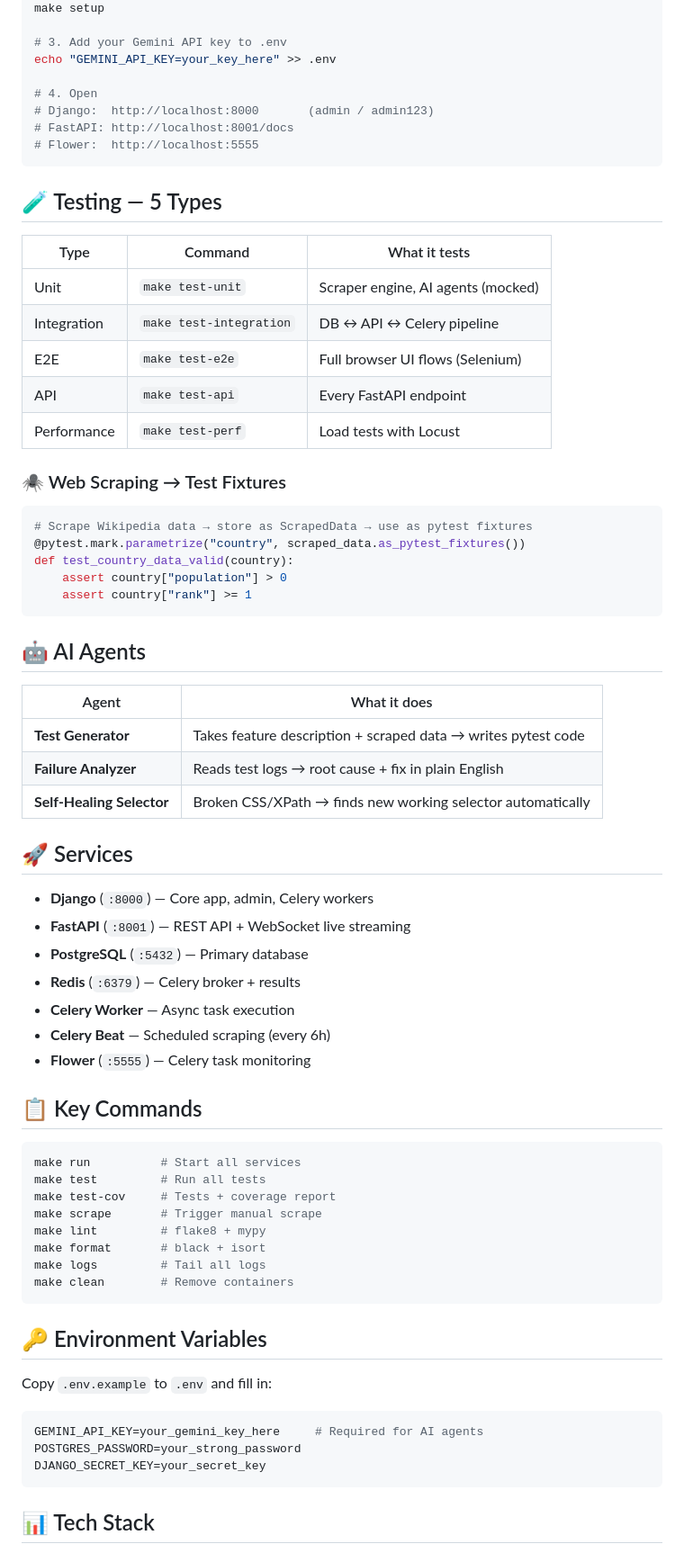
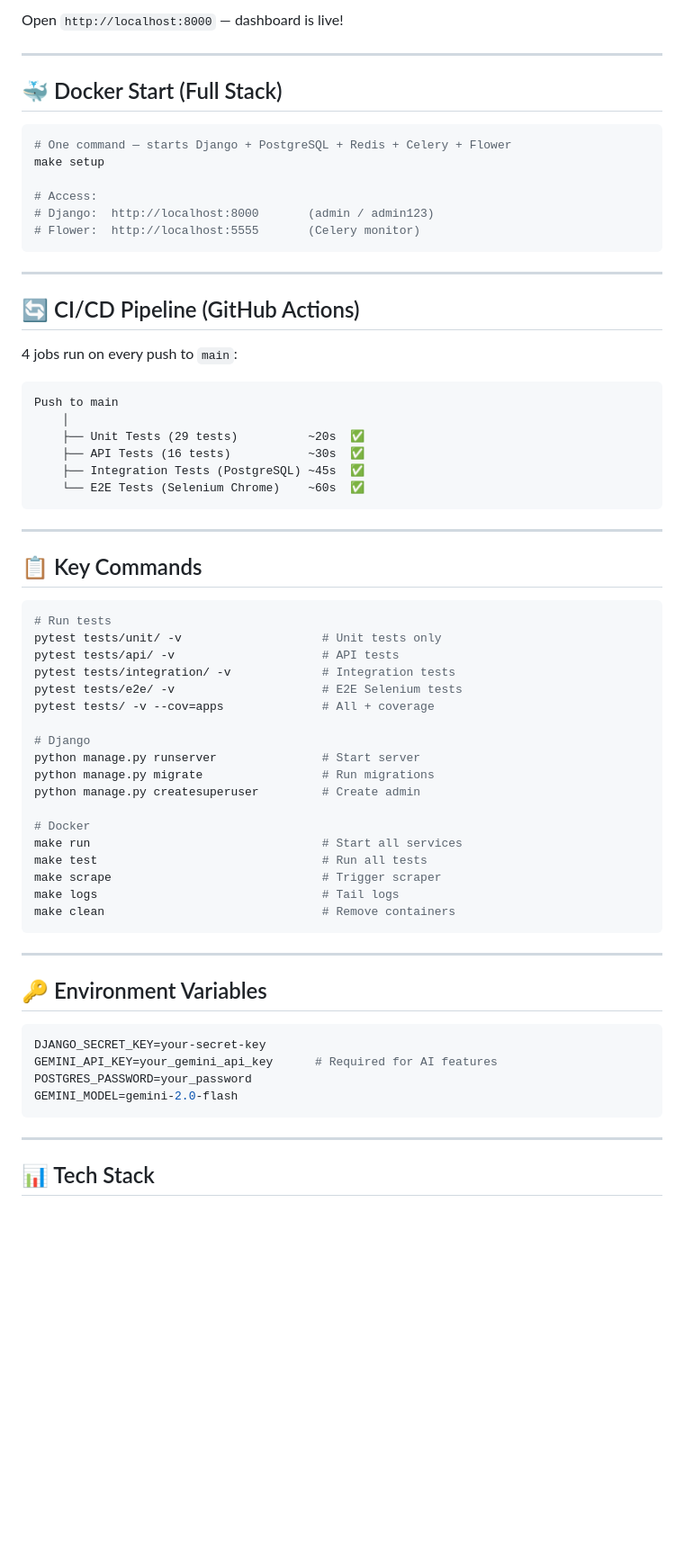
Before and after one commit to tushar-kumar-9354/qa-pilot, a Markdown page: README.md, the part around one of its changes. Shown at 90% size. Rendered like a GitHub page; blank space fills up the shorter version.

````diff
--- a/README.md
+++ b/README.md
@@ -47,74 +155,70 @@ cd qa-pilot
+Open `http://localhost:8000` — dashboard is live!
+
+---
+
+## 🐳 Docker Start (Full Stack)
+
+```bash
+# One command — starts Django + PostgreSQL + Redis + Celery + Flower
 make setup
 
-# 3. Add your Gemini API key to .env
-echo "GEMINI_API_KEY=your_key_here" >> .env
-
-# 4. Open
+# Access:
 # Django:  http://localhost:8000       (admin / admin123)
-# FastAPI: http://localhost:8001/docs
-# Flower:  http://localhost:5555
+# Flower:  http://localhost:5555       (Celery monitor)
 ```
 
-## 🧪 Testing — 5 Types
+---
 
-| Type | Command | What it tests |
-|------|---------|---------------|
-| Unit | `make test-unit` | Scraper engine, AI agents (mocked) |
-| Integration | `make test-integration` | DB ↔ API ↔ Celery pipeline |
-| E2E | `make test-e2e` | Full browser UI flows (Selenium) |
-| API | `make test-api` | Every FastAPI endpoint |
-| Performance | `make test-perf` | Load tests with Locust |
+## 🔄 CI/CD Pipeline (GitHub Actions)
 
-### 🕷️ Web Scraping → Test Fixtures
+4 jobs run on every push to `main`:
 
-```python
-# Scrape Wikipedia data → store as ScrapedData → use as pytest fixtures
-@pytest.mark.parametrize("country", scraped_data.as_pytest_fixtures())
-def test_country_data_valid(country):
-    assert country["population"] > 0
-    assert country["rank"] >= 1
+```
+Push to main
+    │
+    ├── Unit Tests (29 tests)          ~20s  ✅
+    ├── API Tests (16 tests)           ~30s  ✅
+    ├── Integration Tests (PostgreSQL) ~45s  ✅
+    └── E2E Tests (Selenium Chrome)    ~60s  ✅
 ```
 
-## 🤖 AI Agents
-
-| Agent | What it does |
-|-------|-------------|
-| **Test Generator** | Takes feature description + scraped data → writes pytest code |
-| **Failure Analyzer** | Reads test logs → root cause + fix in plain English |
-| **Self-Healing Selector** | Broken CSS/XPath → finds new working selector automatically |
-
-## 🚀 Services
-
-- **Django** (`:8000`) — Core app, admin, Celery workers
-- **FastAPI** (`:8001`) — REST API + WebSocket live streaming
-- **PostgreSQL** (`:5432`) — Primary database
-- **Redis** (`:6379`) — Celery broker + results
-- **Celery Worker** — Async task execution
-- **Celery Beat** — Scheduled scraping (every 6h)
-- **Flower** (`:5555`) — Celery task monitoring
+---
 
 ## 📋 Key Commands
 
 ```bash
-make run          # Start all services
-make test         # Run all tests
-make test-cov     # Tests + coverage report
-make scrape       # Trigger manual scrape
-make lint         # flake8 + mypy
-make format       # black + isort
-make logs         # Tail all logs
-make clean        # Remove containers
+# Run tests
+pytest tests/unit/ -v                    # Unit tests only
+pytest tests/api/ -v                     # API tests
+pytest tests/integration/ -v             # Integration tests
+pytest tests/e2e/ -v                     # E2E Selenium tests
+pytest tests/ -v --cov=apps              # All + coverage
+
+# Django
+python manage.py runserver               # Start server
+python manage.py migrate                 # Run migrations
+python manage.py createsuperuser         # Create admin
+
+# Docker
+make run                                 # Start all services
+make test                                # Run all tests
+make scrape                              # Trigger scraper
+make logs                                # Tail logs
+make clean                               # Remove containers
 ```
+
+---
 
 ## 🔑 Environment Variables
 
-Copy `.env.example` to `.env` and fill in:
+```env
+DJANGO_SECRET_KEY=your-secret-key
+GEMINI_API_KEY=your_gemini_api_key      # Required for AI features
+POSTGRES_PASSWORD=your_password
+GEMINI_MODEL=gemini-2.0-flash
+```
 
-```env
-GEMINI_API_KEY=your_gemini_key_here     # Required for AI agents
-POSTGRES_PASSWORD=your_strong_password
-DJANGO_SECRET_KEY=your_secret_key
-```
+---
 
 ## 📊 Tech Stack
 
````
Also changed, not shown: other parts of README.md (+147 -35 lines).
